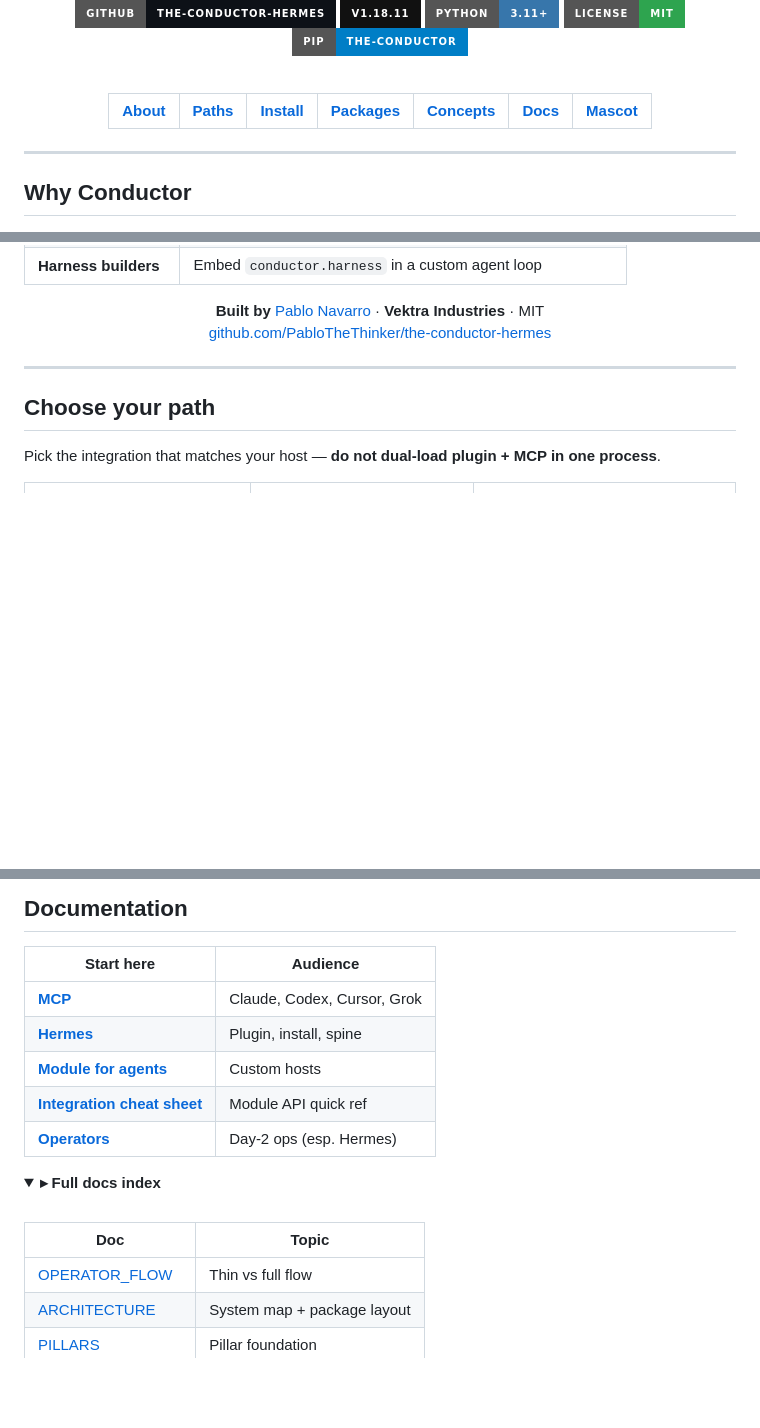
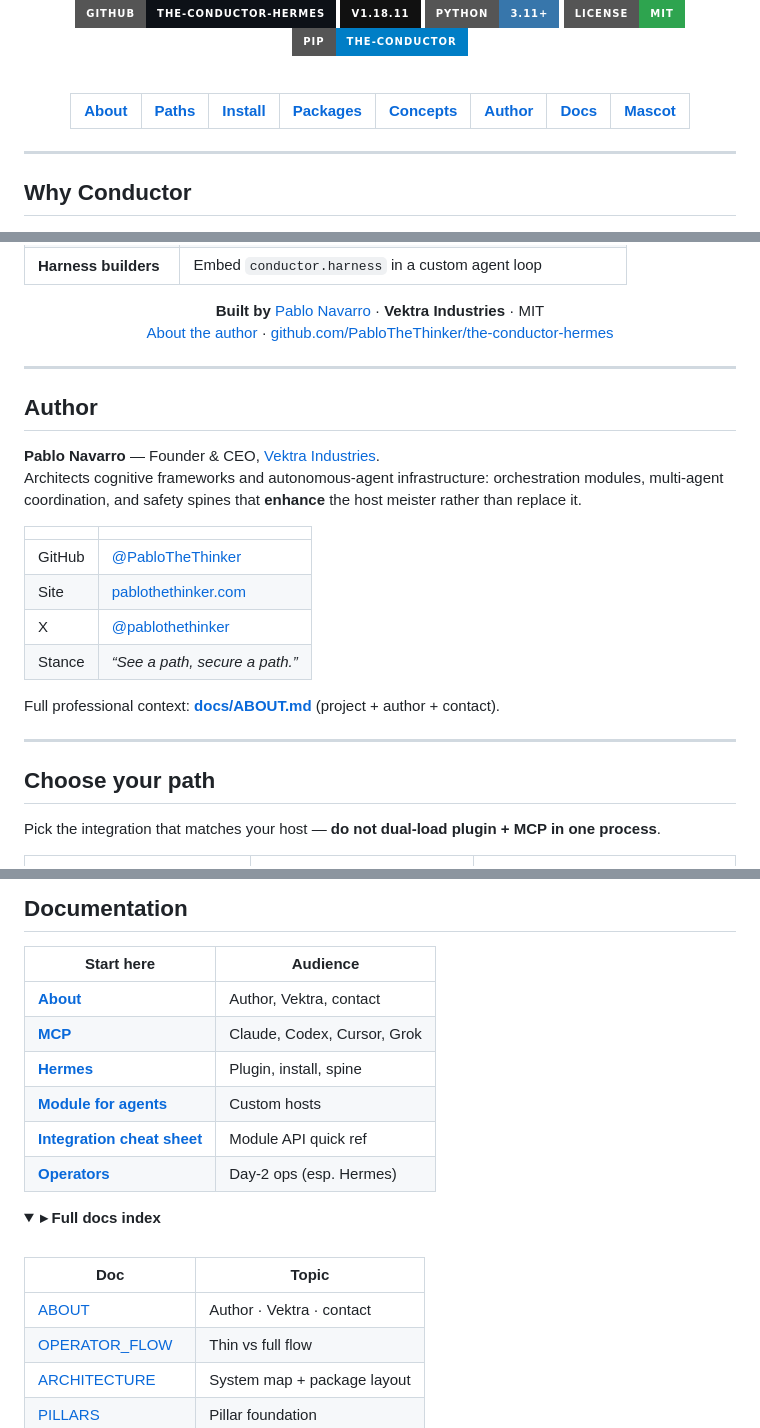
Before and after one commit to PabloTheThinker/the-conductor-hermes, a Markdown page: README.md, 3 parts joined by grey strips. Drawn GitHub-style; folded sections open; badges without logos; blank space fills up the shorter version.

Commit message:
docs: professional author surface (Pablo Navarro / Vektra)
Add docs/ABOUT.md, README Author section, and changelog note.
Package remains 1.18.11.

```diff
--- a/README.md
+++ b/README.md
@@ -19,8 +19,8 @@ Amplify the meister — never replace them.
 
 <br/>
 
-| [About](#about) | [Paths](#choose-your-path) | [Install](#quick-start) | [Packages](#packages--stack) | [Concepts](#core-concepts) | [Docs](#documentation) | [Mascot](#character) |
-|:---:|:---:|:---:|:---:|:---:|:---:|:---:|
+| [About](#about) | [Paths](#choose-your-path) | [Install](#quick-start) | [Packages](#packages--stack) | [Concepts](#core-concepts) | [Author](#author) | [Docs](#documentation) | [Mascot](#character) |
+|:---:|:---:|:---:|:---:|:---:|:---:|:---:|:---:|
 
 </div>
 
@@ -81,9 +81,25 @@ Direction without replacing native tools.
 <div align="center">
 
 **Built by** [Pablo Navarro](https://github.com/PabloTheThinker) · **Vektra Industries** · MIT
-[github.com/PabloTheThinker/the-conductor-hermes](https://github.com/PabloTheThinker/the-conductor-hermes)
+[About the author](docs/ABOUT.md) · [github.com/PabloTheThinker/the-conductor-hermes](https://github.com/PabloTheThinker/the-conductor-hermes)
 
 </div>
+
+---
+
+## Author
+
+**Pablo Navarro** — Founder & CEO, [Vektra Industries](https://pablothethinker.com).
+Architects cognitive frameworks and autonomous-agent infrastructure: orchestration modules, multi-agent coordination, and safety spines that **enhance** the host meister rather than replace it.
+
+| | |
+|--|--|
+| GitHub | [@PabloTheThinker](https://github.com/PabloTheThinker) |
+| Site | [pablothethinker.com](https://pablothethinker.com) |
+| X | [@pablothethinker](https://x.com/pablothethinker) |
+| Stance | *“See a path, secure a path.”* |
+
+Full professional context: **[docs/ABOUT.md](docs/ABOUT.md)** (project + author + contact).
 
 ---
 
@@ -310,6 +326,7 @@ Always installed with the package:
 
 | Start here | Audience |
 |------------|----------|
+| [**About**](docs/ABOUT.md) | Author, Vektra, contact |
 | [**MCP**](docs/MCP.md) | Claude, Codex, Cursor, Grok |
 | [**Hermes**](docs/HERMES.md) | Plugin, install, spine |
 | [**Module for agents**](docs/MODULE_FOR_AGENTS.md) | Custom hosts |
@@ -323,6 +340,7 @@ Always installed with the package:
 
 | Doc | Topic |
 |-----|-------|
+| [ABOUT](docs/ABOUT.md) | Author · Vektra · contact |
 | [OPERATOR_FLOW](docs/OPERATOR_FLOW.md) | Thin vs full flow |
 | [ARCHITECTURE](docs/ARCHITECTURE.md) | System map + package layout |
 | [PILLARS](docs/PILLARS.md) | Pillar foundation |
```
Also changed, not shown: other parts of README.md (+1 -1 lines), CHANGELOG.md (+11 -0 lines), docs/ABOUT.md (added, +92 -0 lines).
